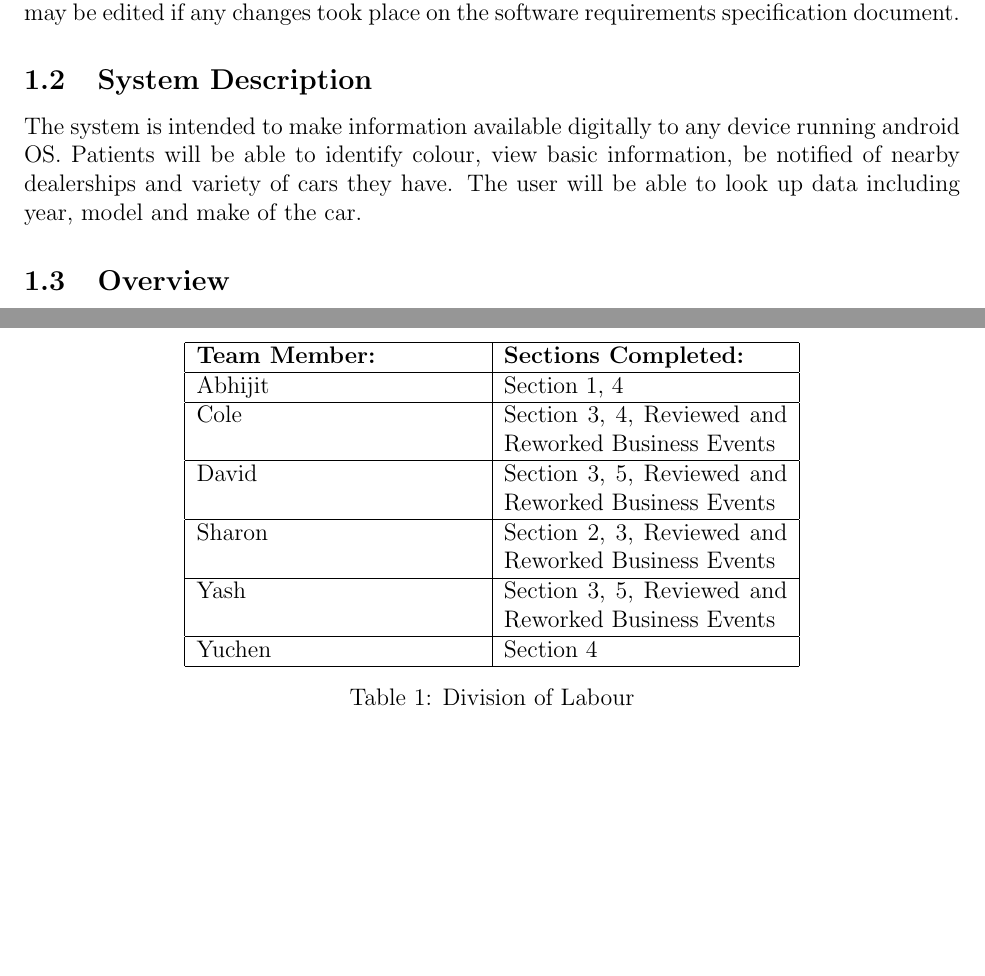
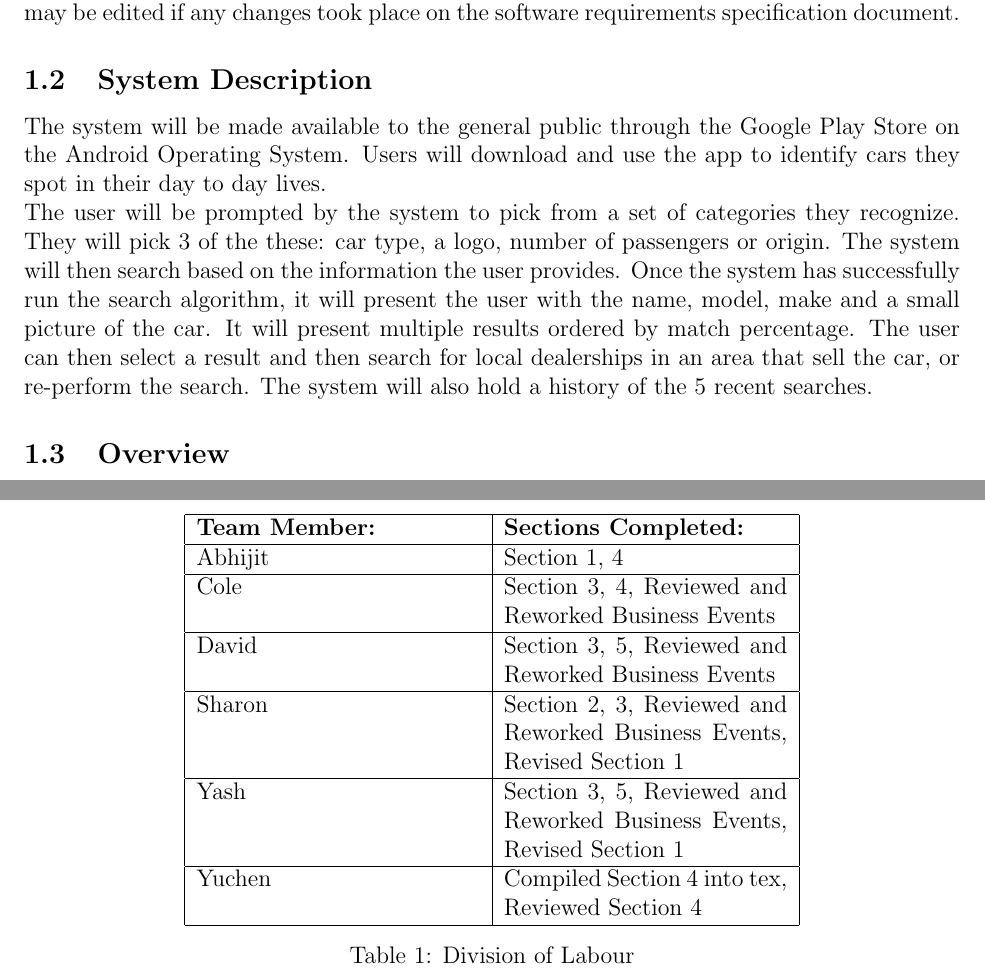
Before and after one commit to yashsway/carspot, a LaTeX document (Documentation/ArchitecturalDesign/systemdesign-team9ao4.tex): two parts of pages 3 and 11 of 11, joined at a grey line, cut so that both start at the same text, the shorter picture padded with empty space. Compiled offline with pdfLaTeX.

Commit message:
Reworked 1.2 and 1.1, updated work division

```diff
--- a/Documentation/ArchitecturalDesign/systemdesign-team9ao4.tex
+++ b/Documentation/ArchitecturalDesign/systemdesign-team9ao4.tex
@@ -68,7 +68,8 @@ The purpose of this document is to provide an outline of the entire system of th
 \subsection{System Description}
 \label{sub:system_description}
 % Begin SubSection
-The system is intended to make information available digitally to any device running android OS. Patients will be able to identify colour, view basic information, be notified of nearby dealerships and variety of cars they have. The user will be able to look up data including year, model and make of the car.
+The system will be made available to the general public through the Google Play Store on the Android Operating System. Users will download and use the app to identify cars they spot in their day to day lives. \\
+The user will be prompted by the system to pick from a set of categories they recognize. They will pick 3 of the these: car type, a logo, number of passengers or origin. The system will then search based on the information the user provides. Once the system has successfully run the search algorithm, it will present the user with the name, model, make and a small picture of the car. It will present multiple results ordered by match percentage. The user can then select a result and then search for local dealerships in an area that sell the car, or re-perform the search. The system will also hold a history of the 5 recent searches.
 % End SubSection
 
 \subsection{Overview}
@@ -400,11 +401,11 @@ The document contains information about the architectural design of the product.
 		\hline
 		David & Section 3, 5, Reviewed and Reworked Business Events\\
 		\hline
-		Sharon & Section 2, 3, Reviewed and Reworked Business Events\\
+		Sharon & Section 2, 3, Reviewed and Reworked Business Events, Revised Section 1\\
 		\hline
-		Yash & Section 3, 5, Reviewed and Reworked Business Events\\
+		Yash & Section 3, 5, Reviewed and Reworked Business Events, Revised Section 1\\
 		\hline
-		Yuchen & Section 4\\
+		Yuchen & Compiled Section 4 into tex, Reviewed Section 4\\
 		\hline
 	\end{tabular}
 	\caption{Division of Labour}
```
Also changed, not shown: Documentation/ArchitecturalDesign/systemdesign-team9ao4.pdf.
